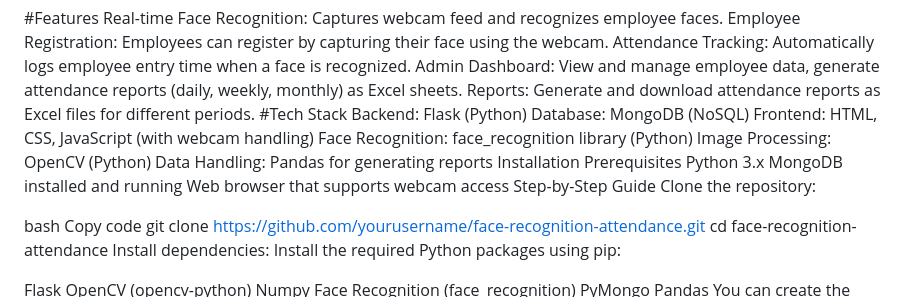
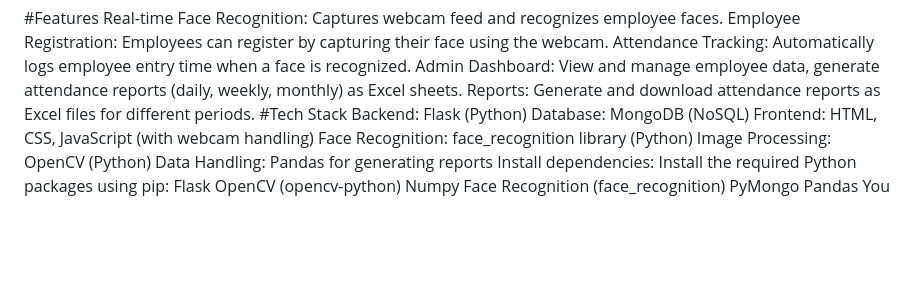
Before and after one commit to Naveezzz/face_recognition_flask, a Markdown page: README.md, the part around the change. Rendered like a GitHub page; blank space fills up the shorter version.

```diff
--- a/README.md
+++ b/README.md
@@ -15,20 +15,7 @@ Frontend: HTML, CSS, JavaScript (with webcam handling)
 Face Recognition: face_recognition library (Python)
 Image Processing: OpenCV (Python)
 Data Handling: Pandas for generating reports
-Installation
-Prerequisites
-Python 3.x
-MongoDB installed and running
-Web browser that supports webcam access
-Step-by-Step Guide
-Clone the repository:
-
-bash
-Copy code
-git clone https://github.com/yourusername/face-recognition-attendance.git
-cd face-recognition-attendance
 Install dependencies: Install the required Python packages using pip:
-
 Flask
 OpenCV (opencv-python)
 Numpy
```
